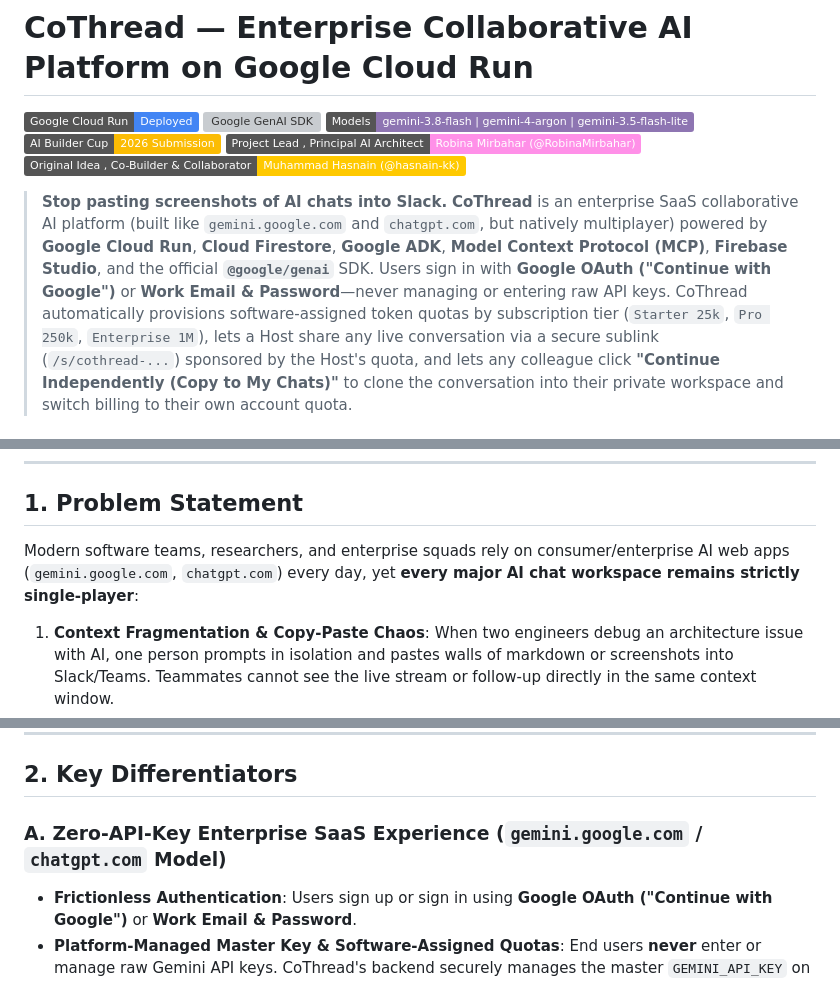
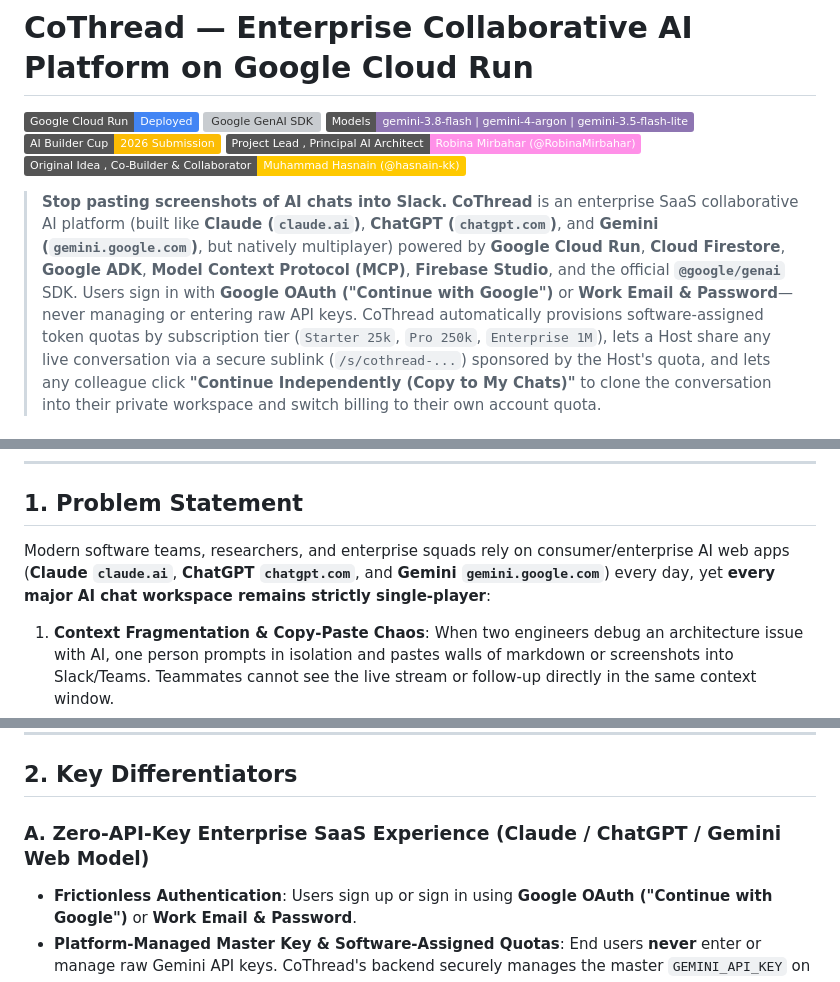
Before and after one commit to RobinaMirbahar/CoThread, a Markdown page: README.md, 3 parts joined by grey strips. Drawn GitHub-style; badges without logos; grey boxes are pictures that could not be loaded.

Commit message:
Upload README.md (CoThread - AI Builder Cup 2026)

```diff
--- a/README.md
+++ b/README.md
@@ -8,7 +8,7 @@
 [![Original Idea & Co-Builder](https://img.shields.io/badge/Original_Idea_%2C_Co--Builder_%26_Collaborator-Muhammad_Hasnain_(%40hasnain--kk)-FFC900?logo=github&logoColor=black)](https://github.com/hasnain-kk)
 
 > **Stop pasting screenshots of AI chats into Slack.**
-> **CoThread** is an enterprise SaaS collaborative AI platform (built like `gemini.google.com` and `chatgpt.com`, but natively multiplayer) powered by **Google Cloud Run**, **Cloud Firestore**, **Google ADK**, **Model Context Protocol (MCP)**, **Firebase Studio**, and the official **`@google/genai`** SDK.
+> **CoThread** is an enterprise SaaS collaborative AI platform (built like **Claude (`claude.ai`)**, **ChatGPT (`chatgpt.com`)**, and **Gemini (`gemini.google.com`)**, but natively multiplayer) powered by **Google Cloud Run**, **Cloud Firestore**, **Google ADK**, **Model Context Protocol (MCP)**, **Firebase Studio**, and the official **`@google/genai`** SDK.
 > Users sign in with **Google OAuth ("Continue with Google")** or **Work Email & Password**—never managing or entering raw API keys. CoThread automatically provisions software-assigned token quotas by subscription tier (`Starter 25k`, `Pro 250k`, `Enterprise 1M`), lets a Host share any live conversation via a secure sublink (`/s/cothread-...`) sponsored by the Host's quota, and lets any colleague click **"Continue Independently (Copy to My Chats)"** to clone the conversation into their private workspace and switch billing to their own account quota.
 
 ### 👩‍💻 Leadership & Engineering Team
@@ -19,7 +19,7 @@
 
 ## 1. Problem Statement
 
-Modern software teams, researchers, and enterprise squads rely on consumer/enterprise AI web apps (`gemini.google.com`, `chatgpt.com`) every day, yet **every major AI chat workspace remains strictly single-player**:
+Modern software teams, researchers, and enterprise squads rely on consumer/enterprise AI web apps (**Claude `claude.ai`**, **ChatGPT `chatgpt.com`**, and **Gemini `gemini.google.com`**) every day, yet **every major AI chat workspace remains strictly single-player**:
 
 1. **Context Fragmentation & Copy-Paste Chaos**: When two engineers debug an architecture issue with AI, one person prompts in isolation and pastes walls of markdown or screenshots into Slack/Teams. Teammates cannot see the live stream or follow-up directly in the same context window.
 2. **Subscription Tier & Model Barriers**: A tech lead on a **Pro (`250k tokens`)** or **Enterprise (`1M tokens`)** plan wants to brainstorm with a colleague on a **Starter (`25k tokens`)** plan using frontier models (`gemini-4-argon`), without hitting paywall friction.
@@ -29,7 +29,7 @@ Modern software teams, researchers, and enterprise squads rely on consumer/enter
 
 ## 2. Key Differentiators
 
-### A. Zero-API-Key Enterprise SaaS Experience (`gemini.google.com` / `chatgpt.com` Model)
+### A. Zero-API-Key Enterprise SaaS Experience (Claude / ChatGPT / Gemini Web Model)
 - **Frictionless Authentication**: Users sign up or sign in using **Google OAuth ("Continue with Google")** or **Work Email & Password**.
 - **Platform-Managed Master Key & Software-Assigned Quotas**: End users **never** enter or manage raw Gemini API keys. CoThread's backend securely manages the master `GEMINI_API_KEY` on Google Cloud Run and automatically assigns software-enforced token quotas to each user account based on their subscription tier:
   - **Starter Tier**: `25,000 tokens` (`gemini-3.5-flash-lite`, `gemini-3.8-flash`)
```
